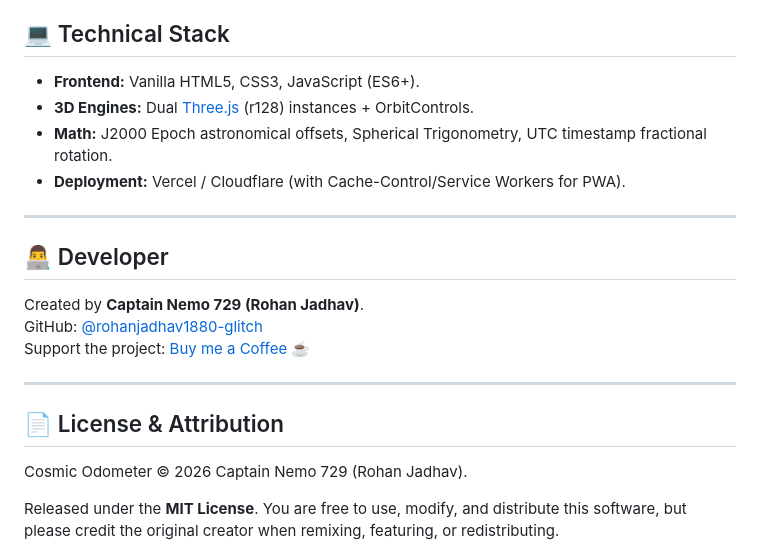
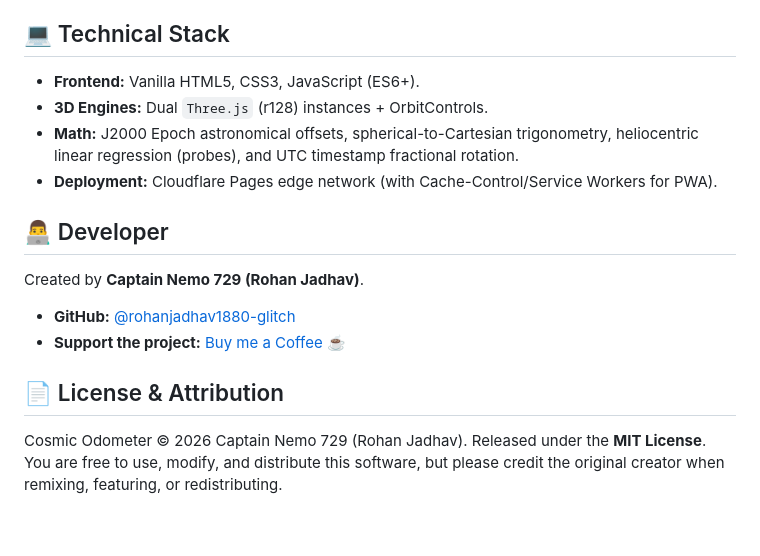
Before and after one commit to rohanjadhav1880-glitch/cosmic-odometer, a Markdown page: README.md, the part around one of its changes. GitHub-like rendering.

```diff
--- a/README.md
+++ b/README.md
@@ -46,22 +42,15 @@ By calculating Earth’s rotation, its orbit around the Sun, the Solar System's
 
 ## 💻 Technical Stack
-- **Frontend:** Vanilla HTML5, CSS3, JavaScript (ES6+).
-- **3D Engines:** Dual [Three.js](https://threejs.org/) (r128) instances + OrbitControls.
-- **Math:** J2000 Epoch astronomical offsets, Spherical Trigonometry, UTC timestamp fractional rotation.
-- **Deployment:** Vercel / Cloudflare (with Cache-Control/Service Workers for PWA).
-
----
+* **Frontend:** Vanilla HTML5, CSS3, JavaScript (ES6+).
+* **3D Engines:** Dual `Three.js` (r128) instances + OrbitControls.
+* **Math:** J2000 Epoch astronomical offsets, spherical-to-Cartesian trigonometry, heliocentric linear regression (probes), and UTC timestamp fractional rotation.
+* **Deployment:** Cloudflare Pages edge network (with Cache-Control/Service Workers for PWA).
 
 ## 👨‍💻 Developer
-
 Created by **Captain Nemo 729 (Rohan Jadhav)**.
-GitHub: [@rohanjadhav1880-glitch](https://github.com/rohanjadhav1880-glitch)
-Support the project: [Buy me a Coffee ☕](https://www.buymeacoffee.com/nemo7299)
-
----
+* **GitHub:** [@rohanjadhav1880-glitch](https://github.com/rohanjadhav1880-glitch)
+* **Support the project:** [Buy me a Coffee ☕](https://www.buymeacoffee.com/nemo7299)
 
 ## 📄 License & Attribution
-
 Cosmic Odometer © 2026 Captain Nemo 729 (Rohan Jadhav).
-
 Released under the **MIT License**. You are free to use, modify, and distribute this software, but please credit the original creator when remixing, featuring, or redistributing.
```
Also changed, not shown: other parts of README.md (+25 -29 lines).
